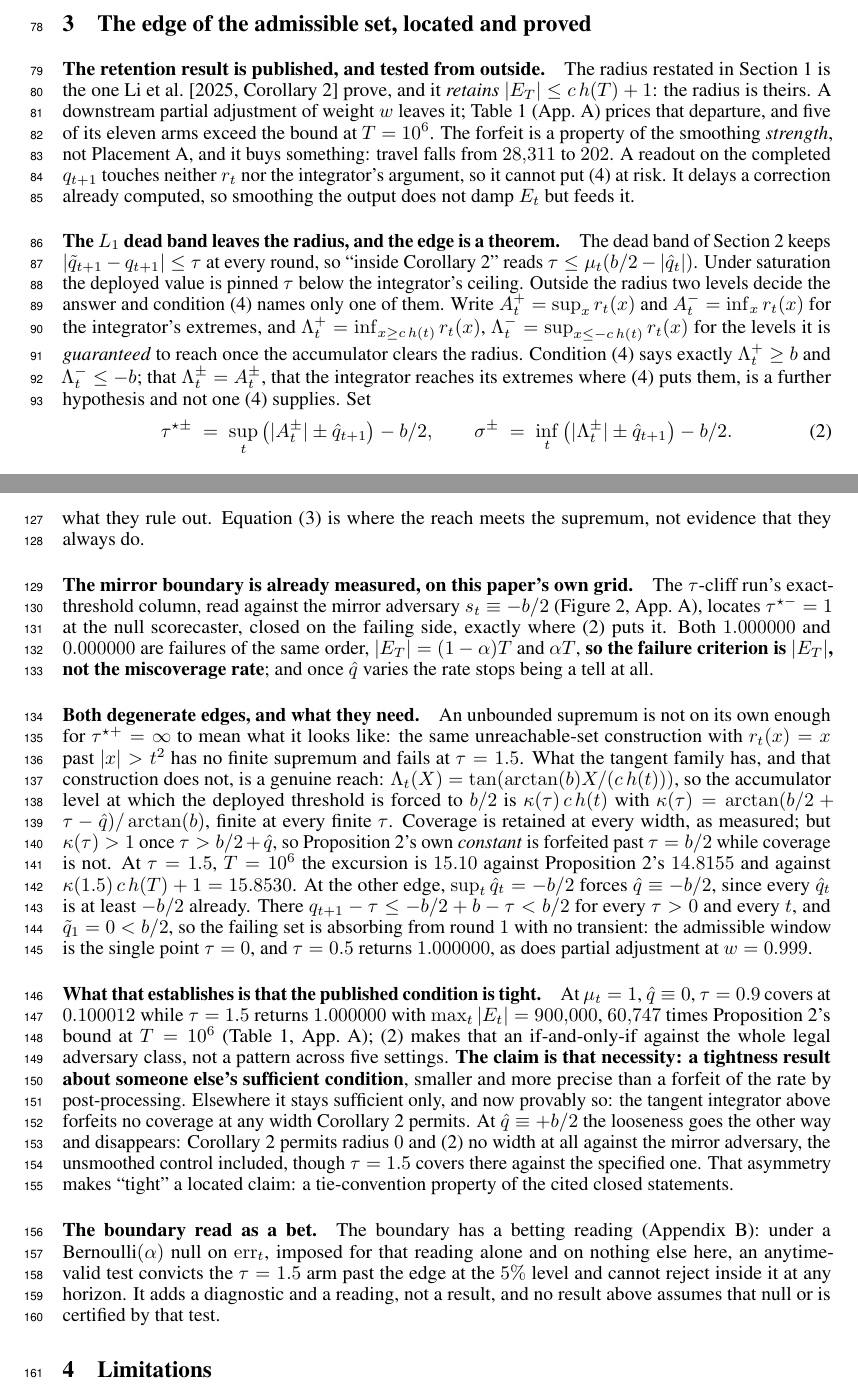
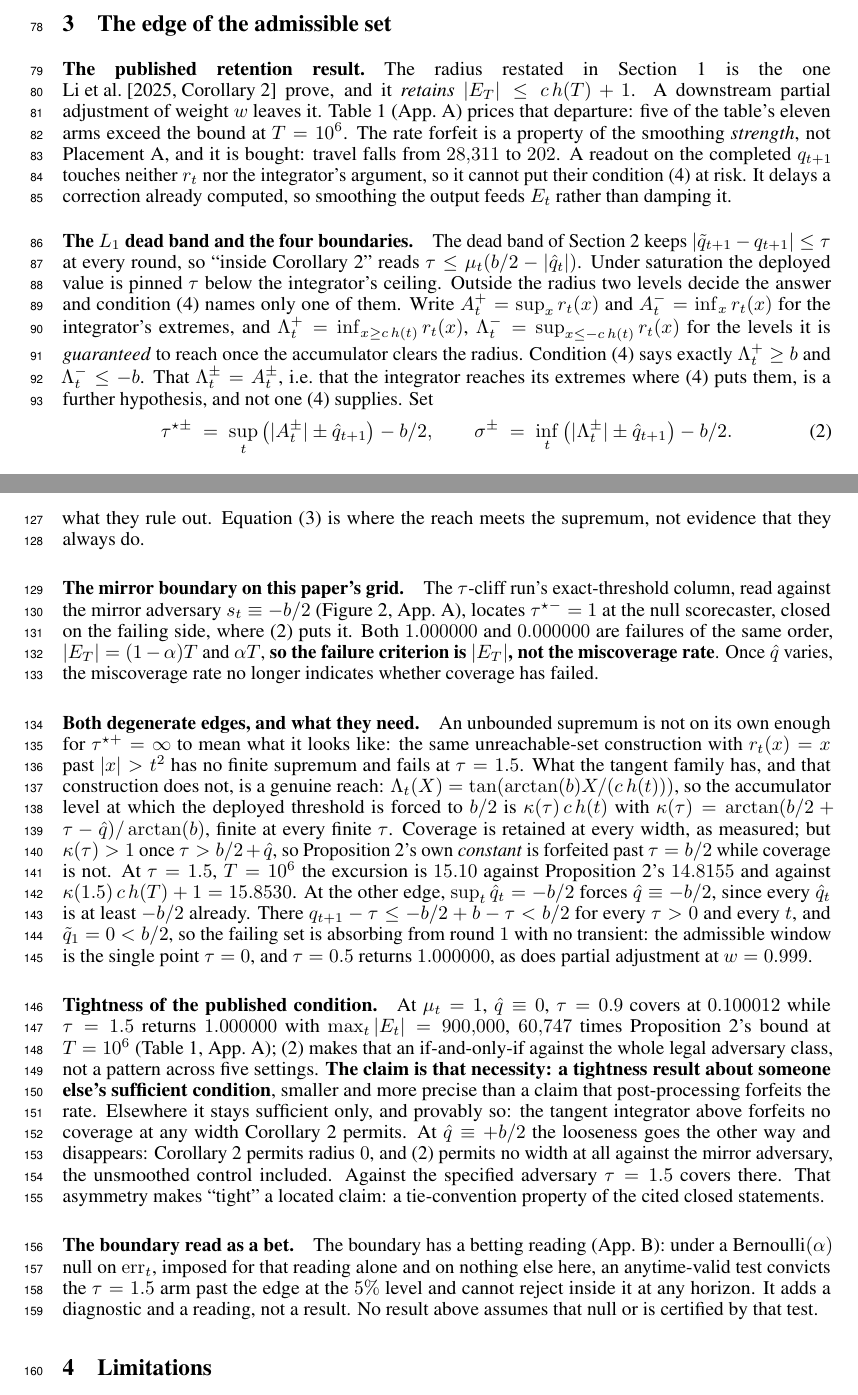
Before and after one commit to pa1aash/Turnover-Blind, a LaTeX paper (paper/main.tex, which reads paper/sections/forfeit.tex): two parts of pages 3 and 4 of 17, joined at a grey line, cut so that both start at the same text. Compiled offline with pdfLaTeX.

Commit message:
S19 Wave 4 (J2): prose fixes to setup.tex and forfeit.tex -- 4 BIN A and 20 BIN B findings applied, all six W0.3 protected ranges verified byte-identical.
Applied to paper/sections/setup.tex: H-019 (attribution at first use, 'condition~(4)', 'met with
equality here'), H-156 (serial comma), H-123 (name the accumulator at first use), H-110 (run-in
head), H-032 (dangling modifier in the no-trade-band definition), H-166 ('named after actuator
travel'), H-018 (C4-04's split of the adversary specification, ', not tie-broken' kept verbatim),
H-071 ('exactly tight' -> 'tight'), H-104 (section closer).

Applied to paper/sections/forfeit.tex: H-106 (section title), H-001 (heading shorten, C9-12 split
and pronoun fix, 'The rate forfeit', 'and it is bought'), H-096 (': the radius is theirs'),
H-019 (attribution at forfeit.tex:256), H-038 (cadence, claim kept), H-108 and H-109 (run-in
heads), H-047 (C9-09 split at 396-398), H-031 (intensifier trim), H-020 (C4-08 promotion, poker
idiom removed, 'the miscoverage rate' named in full), H-023 (run-in head), H-002 (C13-08 restores
the comparative's elided head noun), H-089 ('now' deleted), H-090 (C4-10 split, elided verb
restored), H-158 ('App.~\ref'), H-028 (punctuation-only promotion).

PROTECTED-RANGE VERIFICATION PASSED. All six W0.3 ranges in forfeit.tex -- 399-404 (eq. 2),
406-415 (failure proof), 416-423 (retention proof), 425-448 (the iff paragraph), 484-499 (eq. 3
and its paragraph) and 542-556 (both degenerate cases, heading line included) -- are byte-for-byte
identical to HEAD 0198326, confirmed by sha256 comparison and a zero-line diff for every range,
run after all edits. Every edit above line 399 replaced n lines with exactly n lines, so the
ranges keep their W0.3 line numbers. No BIN C finding applied; no protected-content conflict was
found in the J2-owned BIN A/B list. Zero TeX errors, zero undefined refs; both hygiene scripts
PASS. Evidence in research/S19/J2-fixes-applied.json.

```diff
--- a/paper/sections/forfeit.tex
+++ b/paper/sections/forfeit.tex
@@ -217,7 +217,7 @@
 % Record: research/S15/E-decompression.json.
 % =========================================================================================
 
-\section{The edge of the admissible set, located and proved}
+\section{The edge of the admissible set}
 \label{sec:forfeit}
 
 % S10 SUB-SESSION D: TABLE 1 (\label{tab:forfeit}) MOVED FROM HERE TO sections/appendix.tex,
@@ -243,18 +243,18 @@
 %       the argument uses, stays.
 % Hedges H-F1 through H-F4 all survive verbatim.  No number that any surviving sentence depends on
 % is lost; verbatim before/after in research/S16/D-content-removal.json.
-\paragraph{The retention result is published, and tested from outside.} The radius restated in
+\paragraph{The published retention result.} The radius restated in
 Section~\ref{sec:intro} is the one \mbox{\citet[Corollary~2]{li2025o2cp}} prove, and it
-\emph{retains} $|E_T| \le c\,h(T)+1$: the radius is theirs. A downstream partial
-adjustment of weight $w$ leaves it; Table~\ref{tab:forfeit} (App.~\ref{app:support}) prices that
-departure, and five of its eleven arms exceed the bound at $T = 10^6$. The
-forfeit is a property of the smoothing \emph{strength}, not Placement~A, and it buys something:
+\emph{retains} $|E_T| \le c\,h(T)+1$. A downstream partial
+adjustment of weight $w$ leaves it. Table~\ref{tab:forfeit} (App.~\ref{app:support}) prices that
+departure: five of the table's eleven arms exceed the bound at $T = 10^6$. The rate
+forfeit is a property of the smoothing \emph{strength}, not Placement~A, and it is bought:
 % S16 SUB-SESSION D (2026-08-26): S15-E's three de-compressions in this file are reversed to the
 % wording at 351655d^ (39d5914's and 2668003's compressed forms), because E-values' 4-page BODY
 % ceiling binds again.  Every hedge in the reversed text predates S15-E and survives verbatim.
 travel falls from $28{,}311$ to $202$. A readout on the completed
-$q_{t+1}$ touches neither $r_t$ nor the integrator's argument, so it cannot put~(4) at risk. It delays a
-correction already computed, so smoothing the output does not damp $E_t$ but feeds it.
+$q_{t+1}$ touches neither $r_t$ nor the integrator's argument, so it cannot put their condition~(4) at risk. It delays a
+correction already computed, so smoothing the output feeds $E_t$ rather than damping it.
 
 % =========================================================================================
 % S16 SUB-SESSION C (2026-08-26): THE SPLIT TABLE IS RESTORED.  THE ELEVEN-ROW TABLE GOES BACK
@@ -385,7 +385,7 @@ correction already computed, so smoothing the output does not damp $E_t$ but fee
 % value's realised supremum is $b-\tau$ to the printed digit at every $\tau \ge 0.9$", a measured
 % confirmation of the pinning sentence beside it, whose own statement of the pin survives, as does
 % Section~\ref{sec:limitations}'s "The threshold pins at $b-\tau = 0.5$".
-\paragraph{The $L_1$ dead band leaves the radius, and the edge is a theorem.} The dead band of
+\paragraph{The $L_1$ dead band and the four boundaries.} The dead band of
 Section~\ref{sec:setup} keeps $|\tilde{q}_{t+1}-q_{t+1}| \le \tau$ at every round, so ``inside
 Corollary~2'' reads
 $\tau \le \mu_t(b/2-|\hat{q}_t|)$. Under saturation the deployed value is pinned $\tau$ below the
@@ -393,9 +393,9 @@ integrator's ceiling. Outside the radius two levels decide the answer and condit
 Write $A^{+}_t = \sup_x r_t(x)$ and $A^{-}_t = \inf_x r_t(x)$ for the integrator's extremes, and
 $\Lambda^{+}_t = \inf_{x \ge c\,h(t)} r_t(x)$, $\Lambda^{-}_t = \sup_{x \le -c\,h(t)} r_t(x)$ for
 the levels it is \emph{guaranteed} to reach once the accumulator clears the radius.
-Condition~(4) says exactly $\Lambda^{+}_t \ge b$ and $\Lambda^{-}_t \le -b$; that
-$\Lambda^{\pm}_t = A^{\pm}_t$, that the integrator reaches its extremes where~(4) puts them, is a
-further hypothesis and not one~(4) supplies. Set
+Condition~(4) says exactly $\Lambda^{+}_t \ge b$ and $\Lambda^{-}_t \le -b$. That
+$\Lambda^{\pm}_t = A^{\pm}_t$, i.e.\ that the integrator reaches its extremes where~(4) puts
+them, is a further hypothesis, and not one~(4) supplies. Set
 \begin{equation}
   \tau^{\star\pm} \;=\; \sup_t\big(|A^{\pm}_t| \pm \hat{q}_{t+1}\big) - b/2,
   \qquad
@@ -514,10 +514,10 @@ always do.
 % keeps the RESULT and points at it, and the parenthetical gloss "(one error process,
 % $\mathrm{err}_t = \mathbf{1}\{\tilde{q}_t < -b/2\}$)" goes with the identification it glossed.
 % Hedge H-F17 (the failure criterion is $|E_T|$, not the rate) is untouched below.
-\paragraph{The mirror boundary is already measured, on this paper's own grid.} The $\tau$-cliff
+\paragraph{The mirror boundary on this paper's grid.} The $\tau$-cliff
 run's exact-threshold column, read against the mirror adversary $s_t
 \equiv -b/2$ (Figure~\ref{fig:boundary}, App.~\ref{app:support}), locates $\tau^{\star-} = 1$ at
-the null scorecaster, closed on the failing side, exactly
+the null scorecaster, closed on the failing side,
 where (\ref{eq:boundaries}) puts it.
 % S15 SUB-SESSION D2 (2026-08-25): "; Appendix~\ref{app:support} prints the eleven readings" is
 % DROPPED from the sentence above, because the paragraph that printed them is deleted this
@@ -528,7 +528,7 @@ where (\ref{eq:boundaries}) puts it.
 % research/S15/D2-budget-closure.json.
 Both $1.000000$ and $0.000000$ are failures of the same order, $|E_T| = (1-\alpha)T$ and
 $\alpha T$, \textbf{so the failure criterion is $|E_T|$, not the miscoverage
-rate}; and once $\hat{q}$ varies the rate stops being a tell at all.
+rate}. Once $\hat{q}$ varies, the miscoverage rate no longer indicates whether coverage has failed.
 % S10 WAVE F: THE ONE ILLUSTRATION OF THAT LAST CLAUSE -- "At tau = 1.9 with the power-of-two
 % scorecaster the rate is 0.110960 against alpha = 0.1 while max_t|E_t| is 84,745.70 at T = 10^6,
 % so a reader watching only the rate would call that coverage" -- MOVED TO sections/appendix.tex,
@@ -605,17 +605,17 @@ returns $1.000000$, as does partial adjustment at $w = 0.999$.
 % THIRD printing of that contrast -- the abstract has "coverage fails outright, not merely its
 % rate" and Section~\ref{sec:intro} has it word for word -- so the weaker third instance goes and
 % the measurement it introduced stays, stated directly.  No number changes.
-\paragraph{What that establishes is that the published condition is tight.} At $\mu_t = 1$,
+\paragraph{Tightness of the published condition.} At $\mu_t = 1$,
 $\hat{q} \equiv 0$, $\tau = 0.9$ covers at $0.100012$ while $\tau = 1.5$ returns $1.000000$ with
 $\max_t|E_t| = 900{,}000$, $60{,}747$ times Proposition~2's bound at $T = 10^6$
 (Table~\ref{tab:forfeit}, App.~\ref{app:support}); (\ref{eq:boundaries}) makes that an
 if-and-only-if against the whole legal adversary class, not a pattern across five settings. \textbf{The claim is that necessity: a
 tightness result about someone else's sufficient condition}, smaller and more precise than a
-forfeit of the rate by post-processing. Elsewhere it stays sufficient only, and now provably so:
+claim that post-processing forfeits the rate. Elsewhere it stays sufficient only, and provably so:
 the tangent integrator above forfeits no coverage at any width Corollary~2 permits. At $\hat{q}
-\equiv +b/2$ the looseness goes the other way and disappears: Corollary~2 permits radius $0$ and
-(\ref{eq:boundaries}) no width at all against the mirror adversary, the unsmoothed control
-included, though $\tau = 1.5$ covers there against the specified one. That asymmetry
+\equiv +b/2$ the looseness goes the other way and disappears: Corollary~2 permits radius $0$, and
+(\ref{eq:boundaries}) permits no width at all against the mirror adversary, the unsmoothed control
+included. Against the specified adversary $\tau = 1.5$ covers there. That asymmetry
 makes ``tight'' a located claim: a tie-convention property of the cited closed statements.
 
 % =========================================================================================
@@ -679,10 +679,10 @@ makes ``tight'' a located claim: a tie-convention property of the cited closed s
 % is construction rather than claim.  The reading itself, its scoping ("for that reading alone and
 % on nothing else here"), the verdict and both protected hedges stay here.
 \paragraph{The boundary read as a bet.} The boundary has a betting reading
-(Appendix~\ref{app:evalue}): under a Bernoulli$(\alpha)$ null on $\mathrm{err}_t$, imposed
+(App.~\ref{app:evalue}): under a Bernoulli$(\alpha)$ null on $\mathrm{err}_t$, imposed
 for that reading alone and on nothing else here, an anytime-valid test
 convicts the $\tau = 1.5$ arm past the edge at the $5\%$ level and cannot reject inside it at any
-horizon. It adds a diagnostic and a reading, not a result, and no
+horizon. It adds a diagnostic and a reading, not a result. No
 result above assumes that null or is certified by that test.
 % S15 SUB-SESSION J (2026-08-25): F2 + F3 FIX, ONE INSERTION SERVING BOTH.  Two qualifiers that
 % lived in the deleted sections/evalue.tex are restored here, because the claims they qualified
```
Also changed, not shown: paper/sections/setup.tex (+13 -12 lines).
